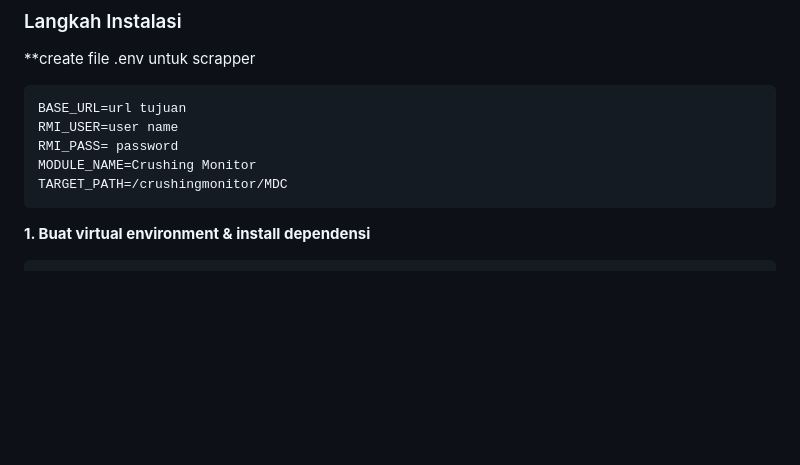
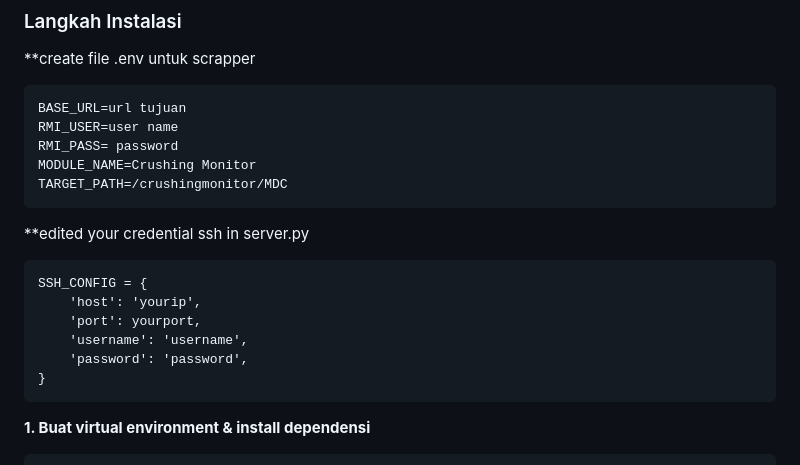
Before and after one commit to Young12-think/dashboard-rekap-dsaja, a Markdown page: README.md, the part around the change. Rendered like a GitHub page; blank space fills up the shorter version.

Commit message:
Update README with SSH configuration instructions
Added instructions for editing SSH credentials in server.py.

````diff
--- a/README.md
+++ b/README.md
@@ -121,8 +121,15 @@ RMI_PASS= password
 MODULE_NAME=Crushing Monitor
 TARGET_PATH=/crushingmonitor/MDC
 ```
-
-
+**edited your credential ssh in server.py
+```
+SSH_CONFIG = {
+    'host': 'yourip',
+    'port': yourport,
+    'username': 'username',
+    'password': 'password',
+}
+```
 **1. Buat virtual environment & install dependensi**
 
 ```bash
````
